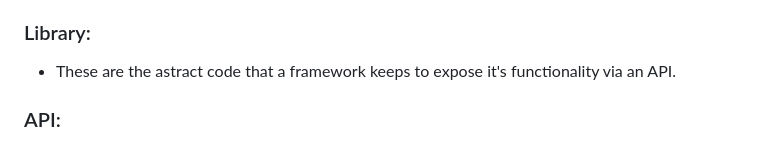
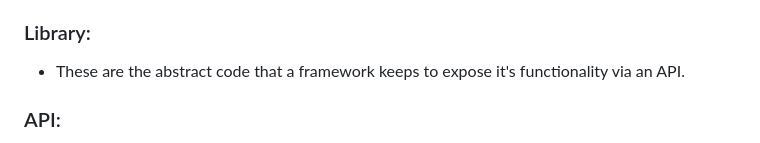
Before and after one commit to abhi93shekJha/django_instagram_clone, a Markdown page: django_notes/dango_basics.md, the part around the change. Drawn GitHub-style.

```diff
--- a/django_notes/dango_basics.md
+++ b/django_notes/dango_basics.md
@@ -4,7 +4,7 @@
 - Example - Ease with database connectivity, easy handling of request response cycle, help with user authentication.
 - A framework can also be manipulated but should be done by an expert.
 ### Library:
-- These are the astract code that a framework keeps to expose it's functionality via an API.
+- These are the abstract code that a framework keeps to expose it's functionality via an API.
 ### API:
 - Application programming interface. Provides an interface for a user to use.
 - It lets a user use the functionalities of a framework, kept as library, in a controlled manner.
```
